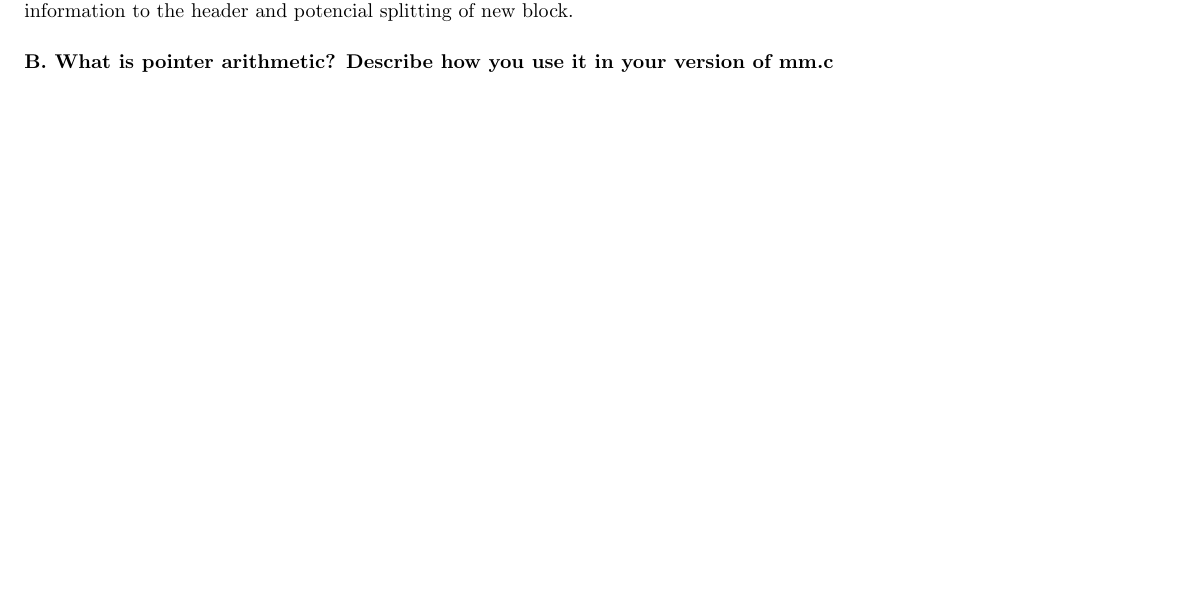
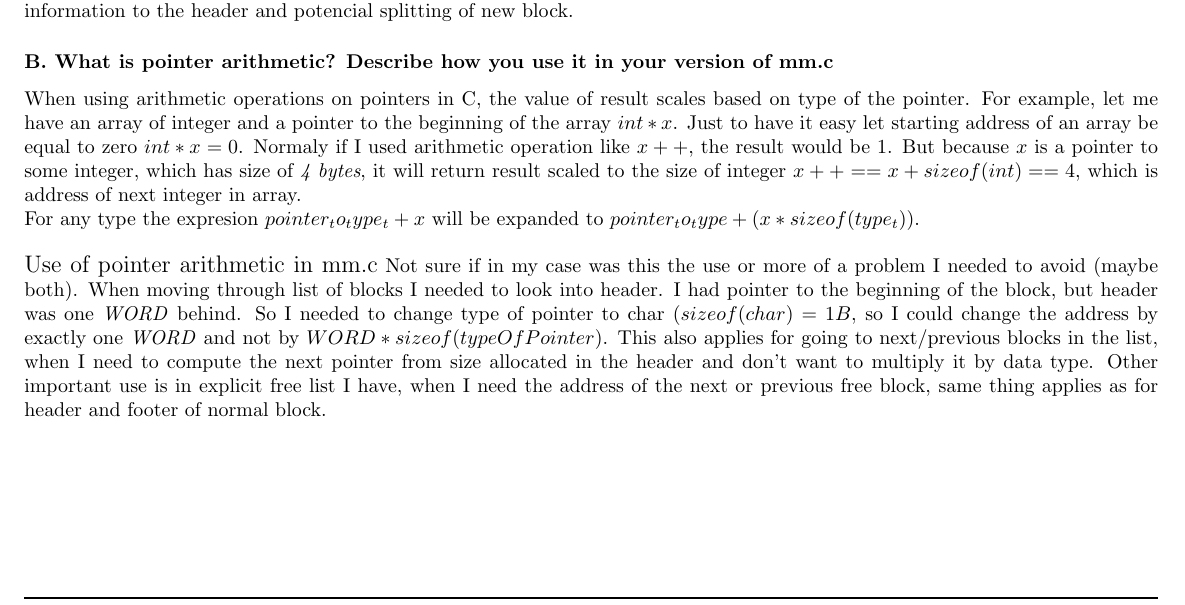
Before and after one commit to Loupers/ITU-OSC-fall22, a LaTeX problem sheet (exam/exam_solution.tex): part of page 6 of 7, cut so that both start at the same text, the shorter picture padded with empty space. Compiled offline with pdfLaTeX.

Commit message:
finished Q3

```diff
--- a/exam/exam_solution.tex
+++ b/exam/exam_solution.tex
@@ -252,6 +252,29 @@ described before, about placing information to the header and potencial splittin
 
 \subsectionS{B. What is pointer arithmetic? Describe how you use it in your version of mm.c}
 
+When using arithmetic operations on pointers in C, the value of result scales based on
+type of the pointer. For example, let me have an array of integer and a pointer to the beginning
+of the array $int *x$. Just to have it easy let starting address of  an array be equal to zero
+$int* x = 0$. Normaly if I used arithmetic operation like $x++$, the result would be $1$.
+But because $x$ is a pointer to some integer, which has size of \textit{4 bytes}, it will
+return result scaled to the size of integer $x++ == x + sizeof(int) == 4$, which is address of
+next integer in array. \\
+For any type the expresion $pointer_to_type_t + x$ will be expanded to
+$pointer_to_type + (x * sizeof(type_t))$. \\
+
+\noindent{\large Use of pointer arithmetic in mm.c}
+Not sure if in my case was this the use or more of a problem I needed to avoid (maybe both).
+When moving through list of blocks I needed to look into header. I had pointer to the beginning
+of the block, but header was one \textit{WORD} behind. So I needed to change type of pointer to
+char ($sizeof(char) = 1B$, so I could change the address by exactly one \textit{WORD} and not by
+$WORD * sizeof(typeOfPointer)$. This also applies for going to next/previous blocks in the list,
+when I need to compute the next pointer from size allocated in the header and don't want to
+multiply it by data type. Other important use is in explicit free list I have, when I need
+the address of the next or previous free block, same thing applies as for header and footer
+of normal block.
+
+
+
 \newpage
 \sectionS{Question 4 - Topics from the class}
 \subsectionS{A. What is the difference between traps, faults
```
